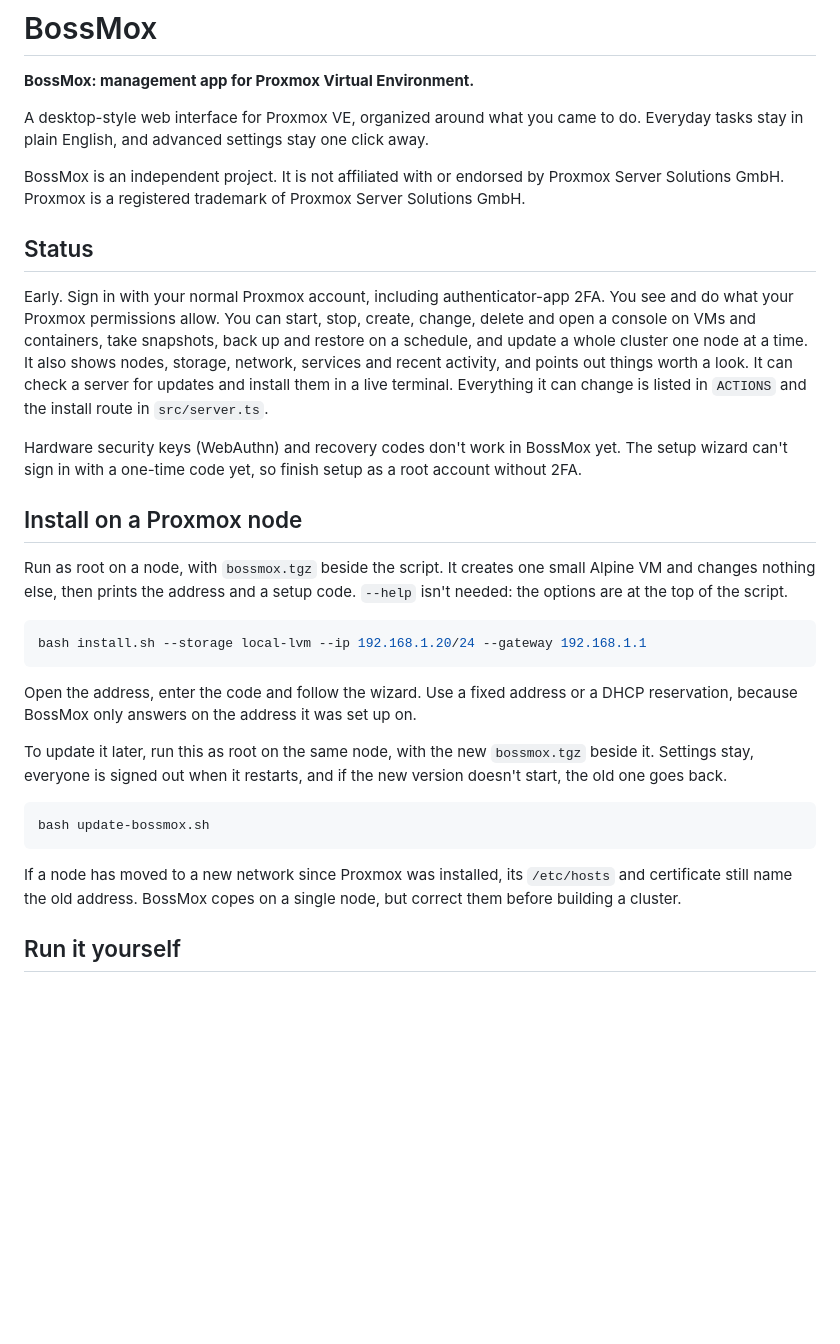
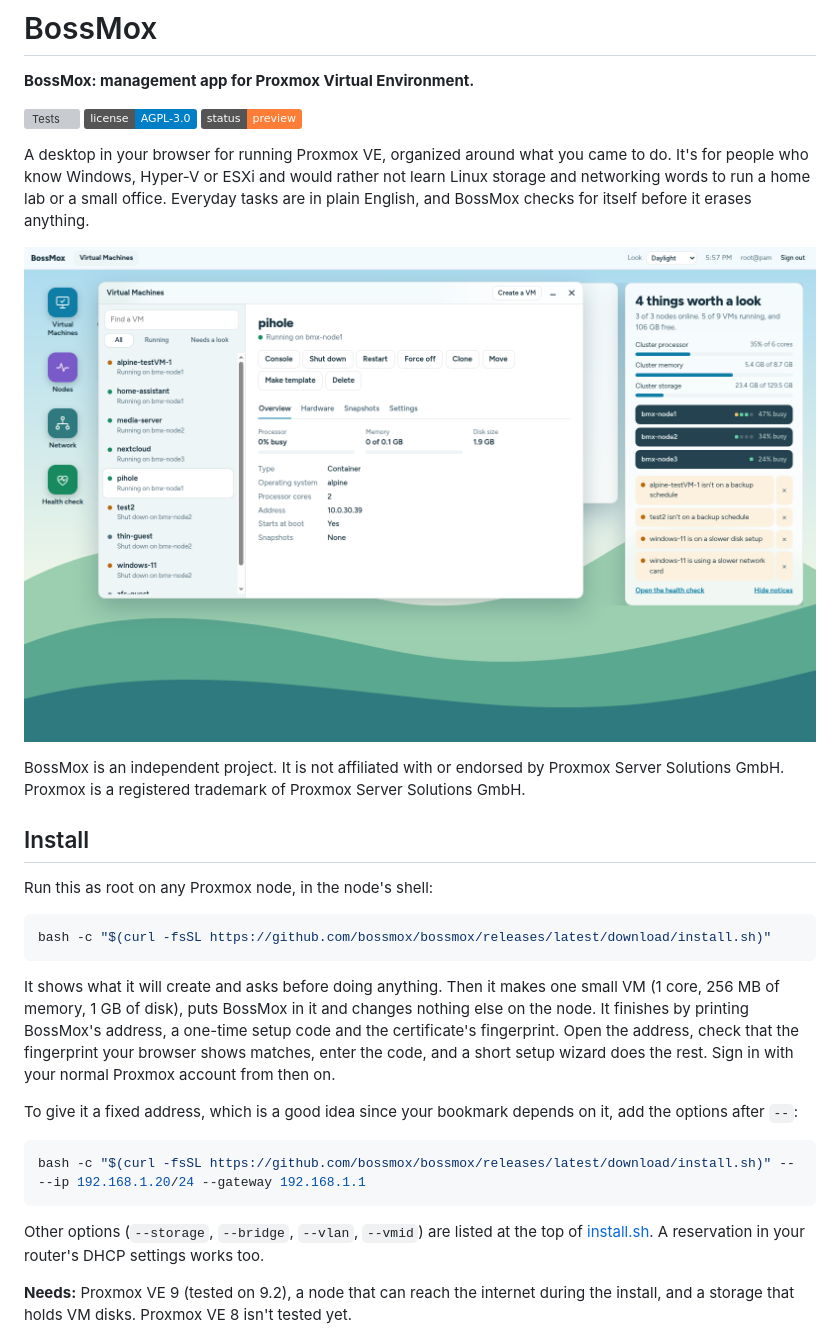
Before and after one commit to bossmox/bossmox, a Markdown page: README.md, the part around one of its changes. GitHub-like rendering; pictures changed too: docs/screenshots/desktop.png (added); badges without logos; blank space fills up the shorter version; grey boxes are pictures that could not be loaded.

Commit message:
Landing page README with screenshots and one-line install, community files, test workflow, release notes
Code written in collaboration with: Claude (Opus 5.5)

````diff
--- a/README.md
+++ b/README.md
@@ -2,33 +2,33 @@
 
 **BossMox: management app for Proxmox Virtual Environment.**
 
-A desktop-style web interface for Proxmox VE, organized around what you came to do. Everyday tasks stay in plain English, and advanced settings stay one click away.
+[![Tests](https://github.com/bossmox/bossmox/actions/workflows/test.yml/badge.svg)](https://github.com/bossmox/bossmox/actions/workflows/test.yml)
+[![License: AGPL-3.0](https://img.shields.io/badge/license-AGPL--3.0-blue.svg)](LICENSE)
+![Status: preview](https://img.shields.io/badge/status-preview-orange.svg)
+
+A desktop in your browser for running Proxmox VE, organized around what you came to do. It's for people who know Windows, Hyper-V or ESXi and would rather not learn Linux storage and networking words to run a home lab or a small office. Everyday tasks are in plain English, and BossMox checks for itself before it erases anything.
+
+![The BossMox desktop, with a container open and the cluster's health beside it](docs/screenshots/desktop.png)
 
 BossMox is an independent project. It is not affiliated with or endorsed by Proxmox Server Solutions GmbH. Proxmox is a registered trademark of Proxmox Server Solutions GmbH.
 
-## Status
+## Install
 
-Early. Sign in with your normal Proxmox account, including authenticator-app 2FA. You see and do what your Proxmox permissions allow. You can start, stop, create, change, delete and open a console on VMs and containers, take snapshots, back up and restore on a schedule, and update a whole cluster one node at a time. It also shows nodes, storage, network, services and recent activity, and points out things worth a look. It can check a server for updates and install them in a live terminal. Everything it can change is listed in `ACTIONS` and the install route in `src/server.ts`.
-
-Hardware security keys (WebAuthn) and recovery codes don't work in BossMox yet. The setup wizard can't sign in with a one-time code yet, so finish setup as a root account without 2FA.
-
-## Install on a Proxmox node
-
-Run as root on a node, with `bossmox.tgz` beside the script. It creates one small Alpine VM and changes nothing else, then prints the address and a setup code. `--help` isn't needed: the options are at the top of the script.
+Run this as root on any Proxmox node, in the node's shell:
 
 ```sh
-bash install.sh --storage local-lvm --ip 192.168.1.20/24 --gateway 192.168.1.1
+bash -c "$(curl -fsSL https://github.com/bossmox/bossmox/releases/latest/download/install.sh)"
 ```
 
-Open the address, enter the code and follow the wizard. Use a fixed address or a DHCP reservation, because BossMox only answers on the address it was set up on.
+It shows what it will create and asks before doing anything. Then it makes one small VM (1 core, 256 MB of memory, 1 GB of disk), puts BossMox in it and changes nothing else on the node. It finishes by printing BossMox's address, a one-time setup code and the certificate's fingerprint. Open the address, check that the fingerprint your browser shows matches, enter the code, and a short setup wizard does the rest. Sign in with your normal Proxmox account from then on.
 
-To update it later, run this as root on the same node, with the new `bossmox.tgz` beside it. Settings stay, everyone is signed out when it restarts, and if the new version doesn't start, the old one goes back.
+To give it a fixed address, which is a good idea since your bookmark depends on it, add the options after `--`:
 
 ```sh
-bash update-bossmox.sh
+bash -c "$(curl -fsSL https://github.com/bossmox/bossmox/releases/latest/download/install.sh)" -- --ip 192.168.1.20/24 --gateway 192.168.1.1
 ```
 
-If a node has moved to a new network since Proxmox was installed, its `/etc/hosts` and certificate still name the old address. BossMox copes on a single node, but correct them before building a cluster.
+Other options (`--storage`, `--bridge`, `--vlan`, `--vmid`) are listed at the top of [install.sh](deploy/install.sh). A reservation in your router's DHCP settings works too.
 
-## Run it yourself
+**Needs:** Proxmox VE 9 (tested on 9.2), a node that can reach the internet during the install, and a storage that holds VM disks. Proxmox VE 8 isn't tested yet.
 
````
Also changed, not shown: other parts of README.md (+54 -37 lines), .github/pull_request_template.md (added, +9 -0 lines), CODE_OF_CONDUCT.md (added, +83 -0 lines), SECURITY.md (added, +24 -0 lines), deploy/README.md (added, +14 -0 lines), docs/release-notes/v0.1.0-preview.md (added, +25 -0 lines), docs/running-elsewhere.md (added, +47 -0 lines), docs/screenshots/add-storage.png (added), docs/screenshots/health-check.png (added), docs/screenshots/storage.png (added), docs/screenshots/three-looks.png (added), 4 other files.
